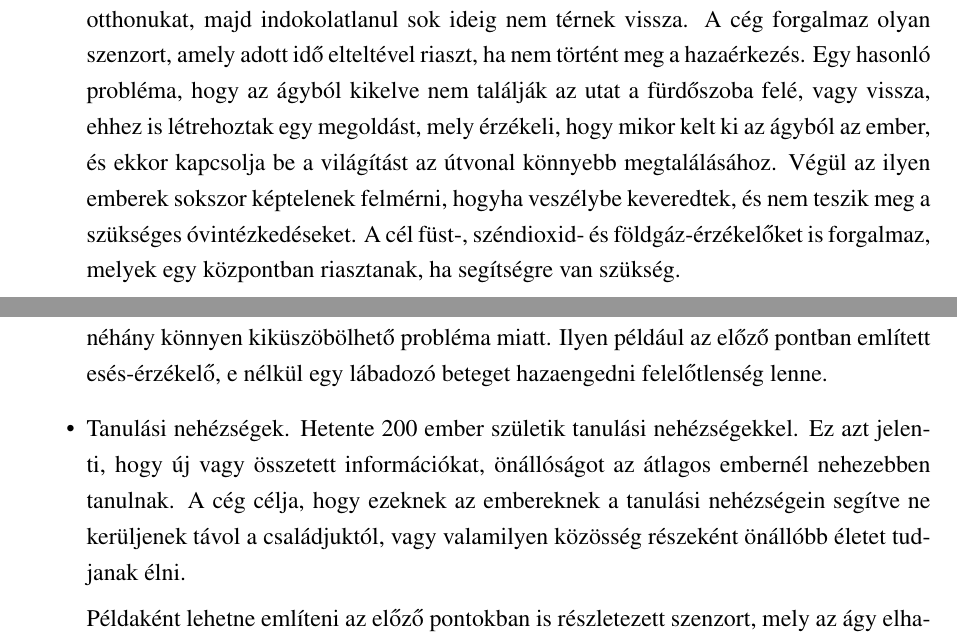
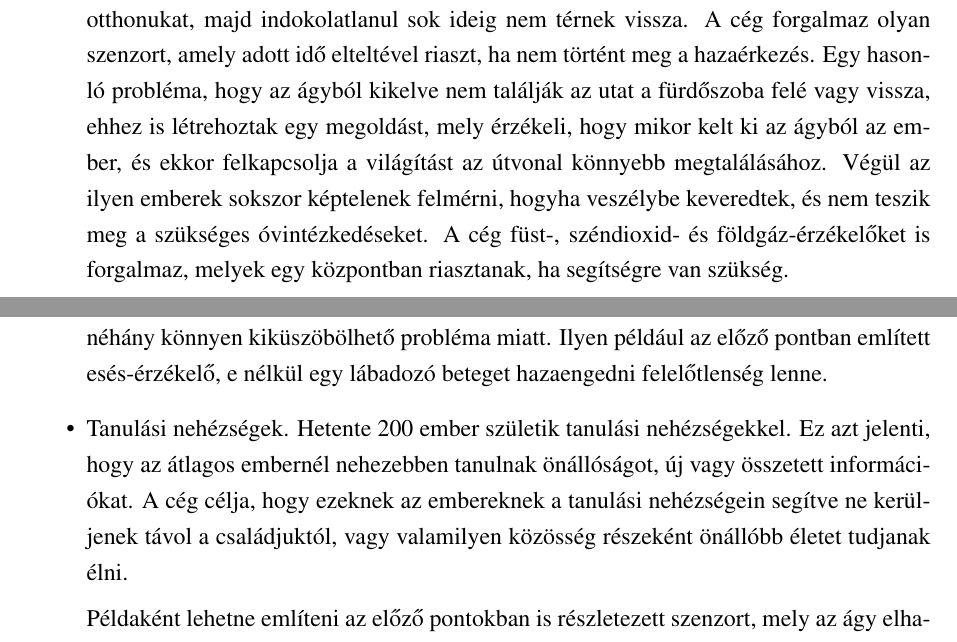
Before and after one commit to vmiklos/bsc-thesis, a LaTeX paper (doc/szakdolgozat.tex, which reads doc/bemutatas.tex): two parts of pages 13 and 14 of 49, joined at a grey line, cut so that both start at the same text. Compiled offline with pdfLaTeX; the source files are stored in an older character set and shown here as Unicode.

Commit message:
bemutatas stilisztika

```diff
--- a/doc/bemutatas.tex
+++ b/doc/bemutatas.tex
@@ -23,12 +23,12 @@
 küzdő emberek elhagyják otthonukat, majd indokolatlanul sok ideig nem
 térnek vissza. A cég forgalmaz olyan szenzort, amely adott idő
 elteltével riaszt, ha nem történt meg a hazaérkezés. Egy hasonló
-probléma, hogy az ágyból kikelve nem találják az utat a fürdőszoba felé,
+probléma, hogy az ágyból kikelve nem találják az utat a fürdőszoba felé
 vagy vissza, ehhez is létrehoztak egy megoldást, mely érzékeli, hogy
-mikor kelt ki az ágyból az ember, és ekkor kapcsolja be a világítást az
+mikor kelt ki az ágyból az ember, és ekkor felkapcsolja a világítást az
 útvonal könnyebb megtalálásához. Végül az ilyen emberek sokszor
 képtelenek felmérni, hogyha veszélybe keveredtek, és nem teszik meg a
-szükséges óvintézkedéseket. A cél füst-, széndioxid- és
+szükséges óvintézkedéseket. A cég füst-, széndioxid- és
 földgáz-érzékelőket is forgalmaz, melyek egy központban riasztanak, ha
 segítségre van szükség.
 	\item Esések. Naponta 8000 idősebb vagy gyenge ember esik el.
@@ -60,10 +60,10 @@
 esés-érzékelő, e nélkül egy lábadozó beteget hazaengedni felelőtlenség
 lenne.
 	\item Tanulási nehézségek. Hetente 200 ember születik tanulási
-nehézségekkel. Ez azt jelenti, hogy új vagy összetett információkat,
-önállóságot az átlagos embernél nehezebben tanulnak. A cég célja, hogy
-ezeknek az embereknek a tanulási nehézségein segítve ne kerüljenek távol
-a családjuktól, vagy valamilyen közösség részeként önállóbb életet
+nehézségekkel. Ez azt jelenti, hogy az átlagos embernél nehezebben
+tanulnak önállóságot, új vagy összetett információkat.  A cég célja,
+hogy ezeknek az embereknek a tanulási nehézségein segítve ne kerüljenek
+távol a családjuktól, vagy valamilyen közösség részeként önállóbb életet
 tudjanak élni.
 
 Példaként lehetne említeni az előző pontokban is részletezett szenzort,
```
Also changed, not shown: doc/bevezeto.tex (+1 -1 lines), doc/megvalositas.tex (+1 -1 lines), doc/bemutatas.tex (8 more changed lines).
